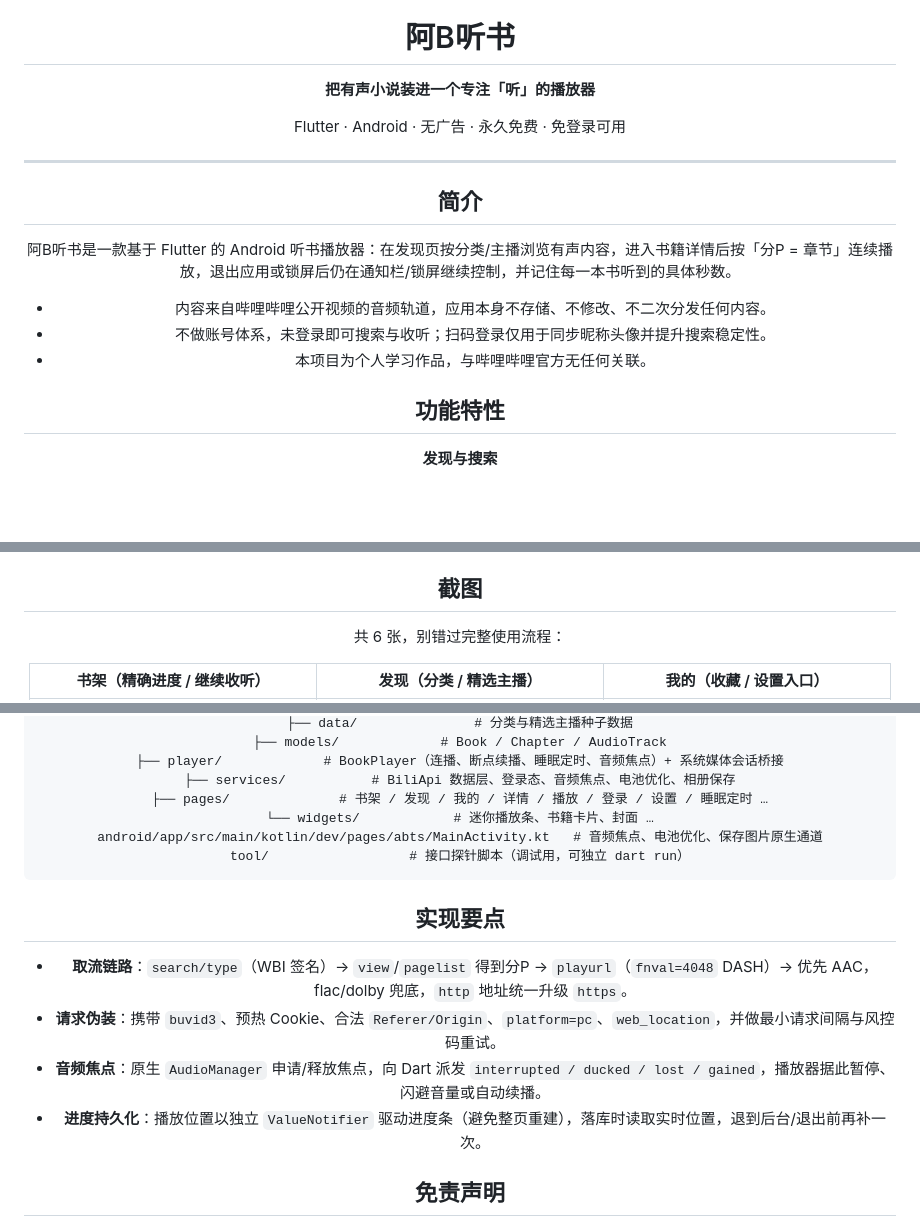
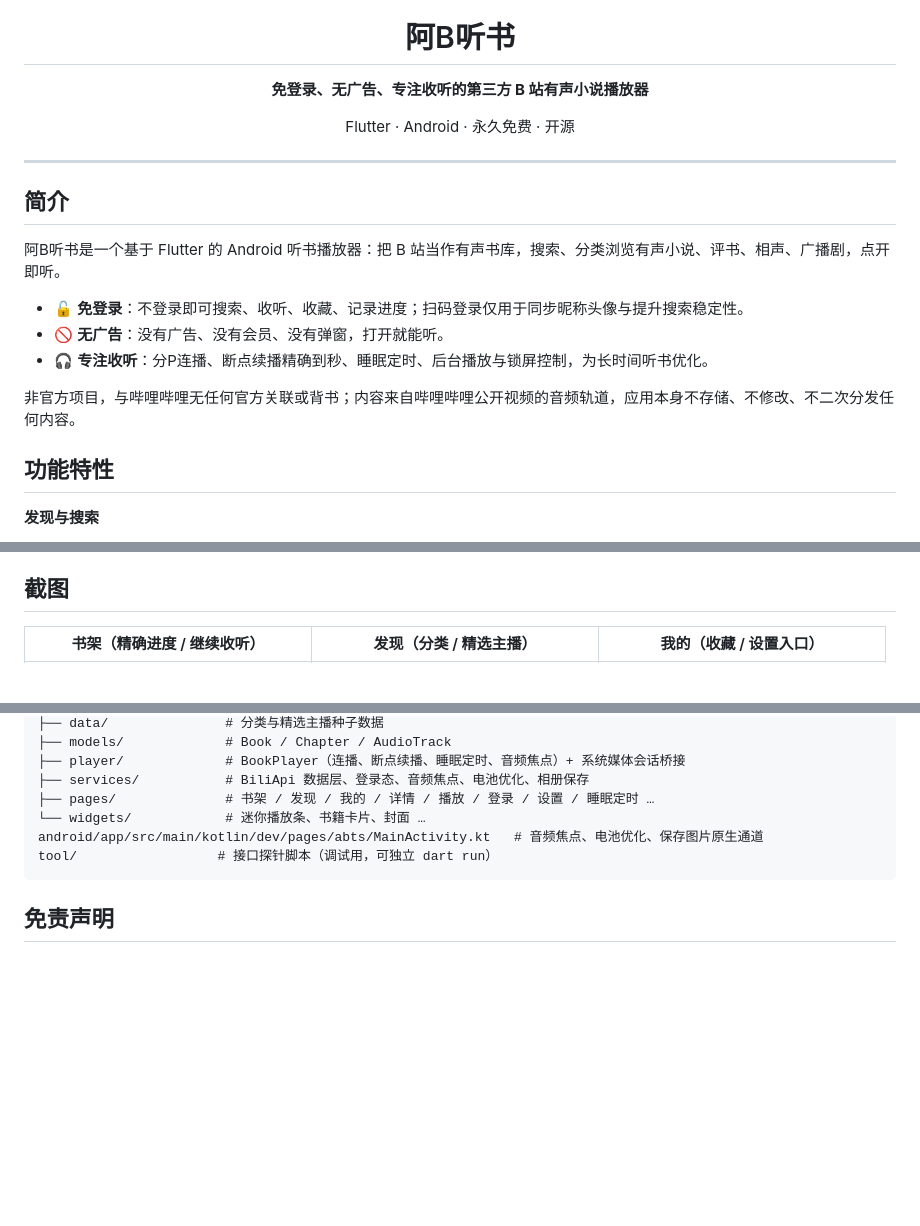
Before and after one commit to fengqiao57/abts, a Markdown page: README.md, 3 parts joined by grey strips. Rendered like a GitHub page; blank space fills up the shorter version.

Commit message:
docs: README 更新 slogan 与简介，补全未闭合的 div 标签（修复 GitHub 全文居中）

````diff
--- a/README.md
+++ b/README.md
@@ -4,19 +4,23 @@
 
 # 阿B听书
 
-**把有声小说装进一个专注「听」的播放器**
+**免登录、无广告、专注收听的第三方 B 站有声小说播放器**
 
-Flutter · Android · 无广告 · 永久免费 · 免登录可用
+Flutter · Android · 永久免费 · 开源
+
+</div>
 
 ---
 
 ## 简介
 
-阿B听书是一款基于 Flutter 的 Android 听书播放器：在发现页按分类/主播浏览有声内容，进入书籍详情后按「分P = 章节」连续播放，退出应用或锁屏后仍在通知栏/锁屏继续控制，并记住每一本书听到的具体秒数。
+阿B听书是一个基于 Flutter 的 Android 听书播放器：把 B 站当作有声书库，搜索、分类浏览有声小说、评书、相声、广播剧，点开即听。
 
-- 内容来自哔哩哔哩公开视频的音频轨道，应用本身不存储、不修改、不二次分发任何内容。
-- 不做账号体系，未登录即可搜索与收听；扫码登录仅用于同步昵称头像并提升搜索稳定性。
-- 本项目为个人学习作品，与哔哩哔哩官方无任何关联。
+- 🔓 **免登录**：不登录即可搜索、收听、收藏、记录进度；扫码登录仅用于同步昵称头像与提升搜索稳定性。
+- 🚫 **无广告**：没有广告、没有会员、没有弹窗，打开就能听。
+- 🎧 **专注收听**：分P连播、断点续播精确到秒、睡眠定时、后台播放与锁屏控制，为长时间听书优化。
+
+非官方项目，与哔哩哔哩无任何官方关联或背书；内容来自哔哩哔哩公开视频的音频轨道，应用本身不存储、不修改、不二次分发任何内容。
 
 ## 功能特性
 
@@ -43,8 +47,6 @@ Flutter · Android · 无广告 · 永久免费 · 免登录可用
 - 分享原作品链接
 
 ## 截图
-
-共 6 张，别错过完整使用流程：
 
 | 书架（精确进度 / 继续收听） | 发现（分类 / 精选主播） | 我的（收藏 / 设置入口） |
 | --- | --- | --- |
@@ -105,13 +105,6 @@ android/app/src/main/kotlin/dev/pages/abts/MainActivity.kt   # 音频焦点、
 tool/                  # 接口探针脚本（调试用，可独立 dart run）
 ```
 
-## 实现要点
-
-- **取流链路**：`search/type`（WBI 签名）→ `view`/`pagelist` 得到分P → `playurl`（`fnval=4048` DASH）→ 优先 AAC，flac/dolby 兜底，`http` 地址统一升级 `https`。
-- **请求伪装**：携带 `buvid3`、预热 Cookie、合法 `Referer/Origin`、`platform=pc`、`web_location`，并做最小请求间隔与风控码重试。
-- **音频焦点**：原生 `AudioManager` 申请/释放焦点，向 Dart 派发 `interrupted / ducked / lost / gained`，播放器据此暂停、闪避音量或自动续播。
-- **进度持久化**：播放位置以独立 `ValueNotifier` 驱动进度条（避免整页重建），落库时读取实时位置，退到后台/退出前再补一次。
-
 ## 免责声明
 
 1. 本应用为第三方个人开发的播放工具，与哔哩哔哩官方无任何关联，不代表、也不受哔哩哔哩官方授权或认可。
````
Also changed, not shown: other parts of README.md (+0 -2 lines).
